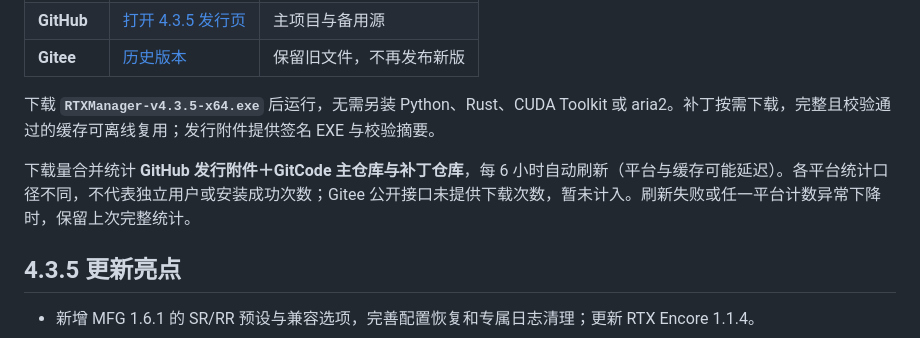
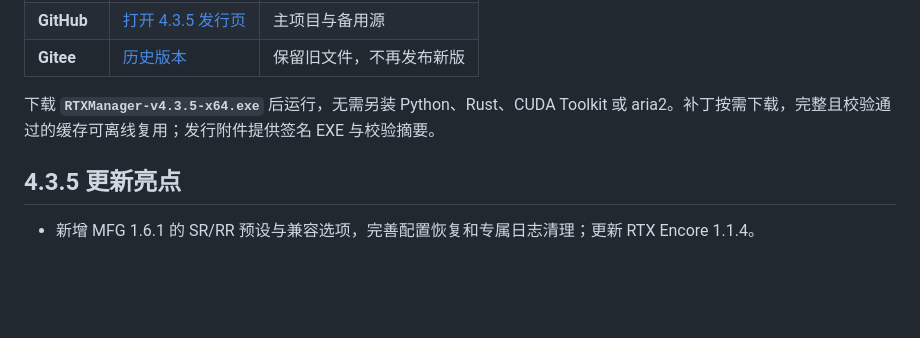
Before and after one commit to pandaligx/RTX-FG-Manager, a Markdown page: README.zh-CN.md, the part around the change. Rendered like a GitHub page; blank space fills up the shorter version.

```diff
--- a/README.zh-CN.md
+++ b/README.zh-CN.md
@@ -50,8 +50,6 @@
 | **Gitee** | [历史版本](https://gitee.com/pandaligx/RTX-FG-Manager/releases) | 保留旧文件，不再发布新版 |
 
 下载 **`RTXManager-v4.3.5-x64.exe`** 后运行，无需另装 Python、Rust、CUDA Toolkit 或 aria2。补丁按需下载，完整且校验通过的缓存可离线复用；发行附件提供签名 EXE 与校验摘要。
-
-下载量合并统计 **GitHub 发行附件＋GitCode 主仓库与补丁仓库**，每 6 小时自动刷新（平台与缓存可能延迟）。各平台统计口径不同，不代表独立用户或安装成功次数；Gitee 公开接口未提供下载次数，暂未计入。刷新失败或任一平台计数异常下降时，保留上次完整统计。
 
 ## 4.3.5 更新亮点
 
```
Also changed, not shown: README.md (+0 -2 lines).
